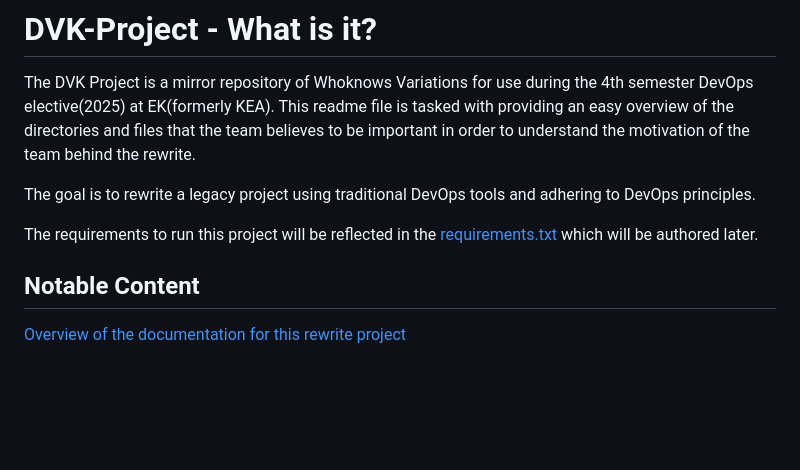
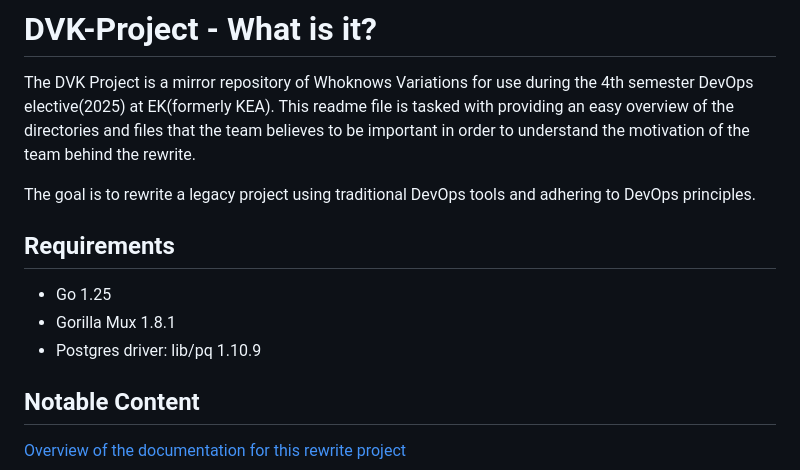
Before and after one commit to DVK-DEVOPS/DVK-Project, a Markdown page: README.md, the part around the change. Rendered like a GitHub page; blank space fills up the shorter version.

Commit message:
removed requirements.txt and added requirements for Go, gorilla and postgres driver

```diff
--- a/README.md
+++ b/README.md
@@ -4,7 +4,12 @@ The DVK Project is a mirror repository of Whoknows Variations for use during the
 
 The goal is to rewrite a legacy project using traditional DevOps tools and adhering to DevOps principles.
 
-The requirements to run this project will be reflected in the [requirements.txt](path/to/requirements.txt) which will be authored later.
+## Requirements
+
+* Go 1.25
+* Gorilla Mux 1.8.1
+* Postgres driver: lib/pq 1.10.9
+
 
 ## Notable Content
 
```
